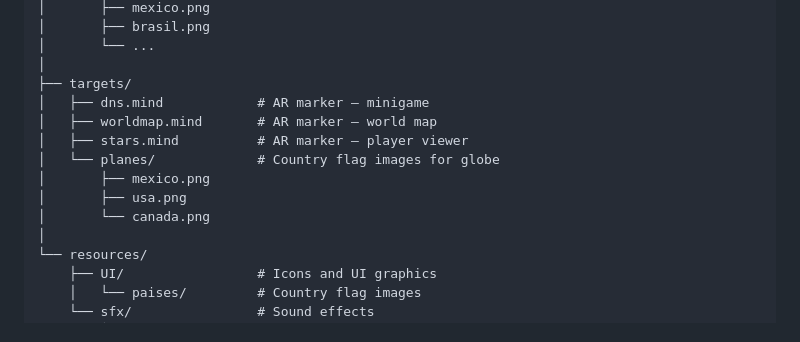
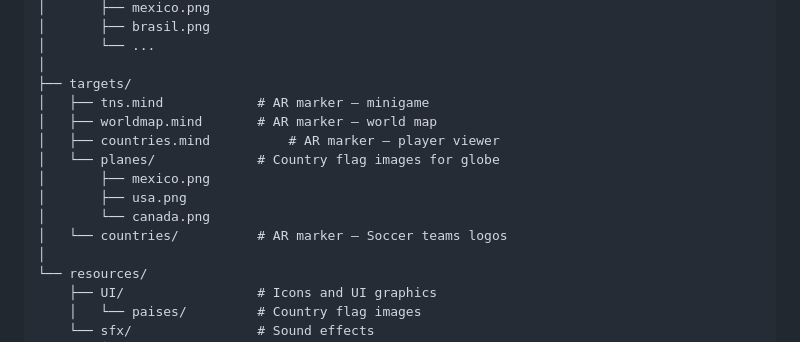
Before and after one commit to mona0603/AR, a Markdown page: README.md, the part around the change. Drawn GitHub-style.

Commit message:
Modificacion README.md

```diff
--- a/README.md
+++ b/README.md
@@ -78,13 +78,14 @@ FIPAFI AR Experience is a browser-based mobile AR application. No app installati
 │       └── ...
 │
 ├── targets/
-│   ├── dns.mind            # AR marker — minigame
+│   ├── tns.mind            # AR marker — minigame
 │   ├── worldmap.mind       # AR marker — world map
-│   ├── stars.mind          # AR marker — player viewer
+│   ├── countries.mind          # AR marker — player viewer
 │   └── planes/             # Country flag images for globe
 │       ├── mexico.png
 │       ├── usa.png
 │       └── canada.png
+│   └── countries/          # AR marker — Soccer teams logos
 │
 └── resources/
     ├── UI/                 # Icons and UI graphics
```
